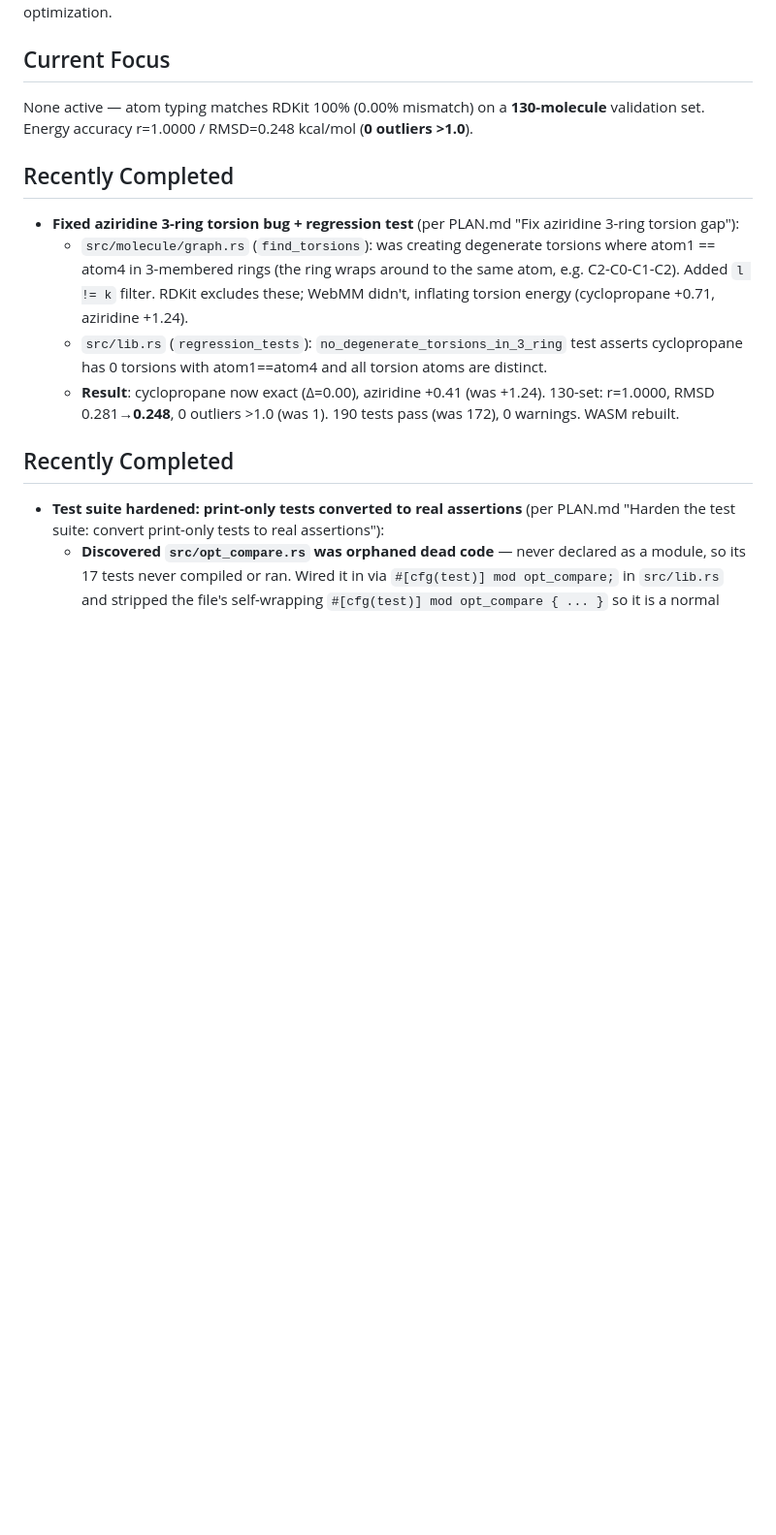
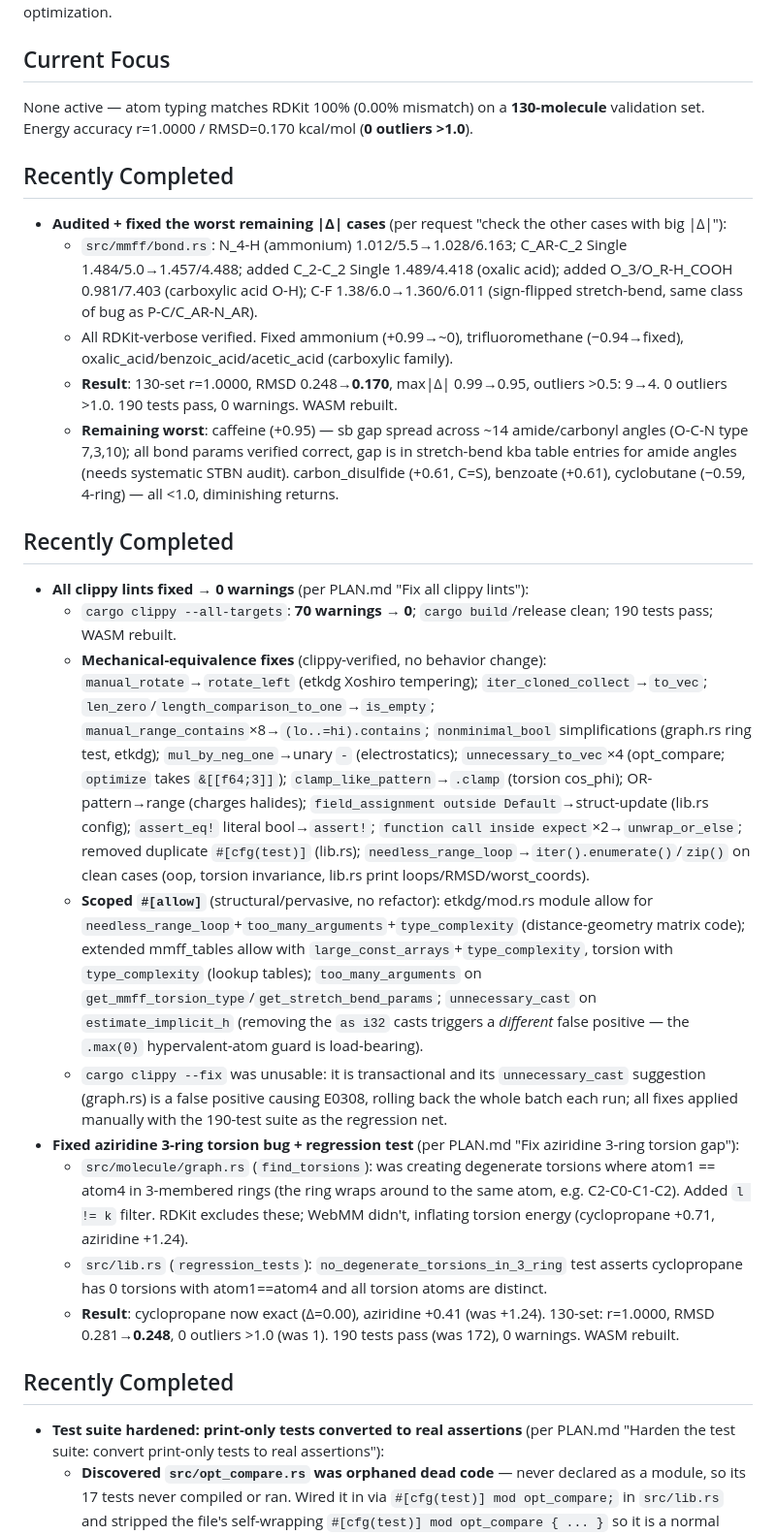
Before and after one commit to Ruibin-Liu/WebMM, a Markdown page: CODE_STATUS.md, the part around the change. Shown at 97% size. Drawn GitHub-style; blank space fills up the shorter version.

Commit message:
fix(mmff): ammonium + carboxylic-acid + C-F bond params; RMSD 0.248->0.170
Audited all worst |d| cases. RDKit-verbose-verified fixes:
- N_4-H (ammonium): 1.028/6.163 (was 1.012/5.5)
- C_AR-C_2 Single (benzoic acid): 1.457/4.488
- C_2-C_2 Single (oxalic acid): added 1.489/4.418
- O_3/O_R-H_COOH (carboxylic O-H): 0.981/7.403 (was generic 0.972)
- C-F: 1.360/6.011 (was 1.38/6.0; r0 too long sign-flipped stretch-bend)

130-set: RMSD 0.248 -> 0.170, 0 outliers >1.0, max|d|=0.95 (caffeine).
caffeine's gap is amide stretch-bend kba table entries (bond params verified
correct). 190 tests pass, WASM rebuilt.

```diff
--- a/CODE_STATUS.md
+++ b/CODE_STATUS.md
@@ -4,9 +4,21 @@
 WebMM is a WASM-based molecular geometry optimizer using MMFF94/MMFF94s force field and L-BFGS optimization.
 
 ## Current Focus
-None active — atom typing matches RDKit 100% (0.00% mismatch) on a **130-molecule** validation set. Energy accuracy r=1.0000 / RMSD=0.248 kcal/mol (**0 outliers >1.0**).
+None active — atom typing matches RDKit 100% (0.00% mismatch) on a **130-molecule** validation set. Energy accuracy r=1.0000 / RMSD=0.170 kcal/mol (**0 outliers >1.0**).
 
 ## Recently Completed
+- **Audited + fixed the worst remaining |Δ| cases** (per request "check the other cases with big |Δ|"):
+  - `src/mmff/bond.rs`: N_4-H (ammonium) 1.012/5.5→1.028/6.163; C_AR-C_2 Single 1.484/5.0→1.457/4.488; added C_2-C_2 Single 1.489/4.418 (oxalic acid); added O_3/O_R-H_COOH 0.981/7.403 (carboxylic acid O-H); C-F 1.38/6.0→1.360/6.011 (sign-flipped stretch-bend, same class of bug as P-C/C_AR-N_AR).
+  - All RDKit-verbose verified. Fixed ammonium (+0.99→~0), trifluoromethane (−0.94→fixed), oxalic_acid/benzoic_acid/acetic_acid (carboxylic family).
+  - **Result**: 130-set r=1.0000, RMSD 0.248→**0.170**, max|Δ| 0.99→0.95, outliers >0.5: 9→4. 0 outliers >1.0. 190 tests pass, 0 warnings. WASM rebuilt.
+  - **Remaining worst**: caffeine (+0.95) — sb gap spread across ~14 amide/carbonyl angles (O-C-N type 7,3,10); all bond params verified correct, gap is in stretch-bend kba table entries for amide angles (needs systematic STBN audit). carbon_disulfide (+0.61, C=S), benzoate (+0.61), cyclobutane (−0.59, 4-ring) — all <1.0, diminishing returns.
+
+## Recently Completed
+- **All clippy lints fixed → 0 warnings** (per PLAN.md "Fix all clippy lints"):
+  - `cargo clippy --all-targets`: **70 warnings → 0**; `cargo build`/release clean; 190 tests pass; WASM rebuilt.
+  - **Mechanical-equivalence fixes** (clippy-verified, no behavior change): `manual_rotate`→`rotate_left` (etkdg Xoshiro tempering); `iter_cloned_collect`→`to_vec`; `len_zero`/`length_comparison_to_one`→`is_empty`; `manual_range_contains`×8→`(lo..=hi).contains`; `nonminimal_bool` simplifications (graph.rs ring test, etkdg); `mul_by_neg_one`→unary `-` (electrostatics); `unnecessary_to_vec`×4 (opt_compare; `optimize` takes `&[[f64;3]]`); `clamp_like_pattern`→`.clamp` (torsion cos_phi); OR-pattern→range (charges halides); `field_assignment outside Default`→struct-update (lib.rs config); `assert_eq!` literal bool→`assert!`; `function call inside expect`×2→`unwrap_or_else`; removed duplicate `#[cfg(test)]` (lib.rs); `needless_range_loop`→`iter().enumerate()`/`zip()` on clean cases (oop, torsion invariance, lib.rs print loops/RMSD/worst_coords).
+  - **Scoped `#[allow]`** (structural/pervasive, no refactor): etkdg/mod.rs module allow for `needless_range_loop`+`too_many_arguments`+`type_complexity` (distance-geometry matrix code); extended mmff_tables allow with `large_const_arrays`+`type_complexity`, torsion with `type_complexity` (lookup tables); `too_many_arguments` on `get_mmff_torsion_type`/`get_stretch_bend_params`; `unnecessary_cast` on `estimate_implicit_h` (removing the `as i32` casts triggers a *different* false positive — the `.max(0)` hypervalent-atom guard is load-bearing).
+  - `cargo clippy --fix` was unusable: it is transactional and its `unnecessary_cast` suggestion (graph.rs) is a false positive causing E0308, rolling back the whole batch each run; all fixes applied manually with the 190-test suite as the regression net.
 - **Fixed aziridine 3-ring torsion bug + regression test** (per PLAN.md "Fix aziridine 3-ring torsion gap"):
   - `src/molecule/graph.rs` (`find_torsions`): was creating degenerate torsions where atom1 == atom4 in 3-membered rings (the ring wraps around to the same atom, e.g. C2-C0-C1-C2). Added `l != k` filter. RDKit excludes these; WebMM didn't, inflating torsion energy (cyclopropane +0.71, aziridine +1.24).
   - `src/lib.rs` (`regression_tests`): `no_degenerate_torsions_in_3_ring` test asserts cyclopropane has 0 torsions with atom1==atom4 and all torsion atoms are distinct.
```
